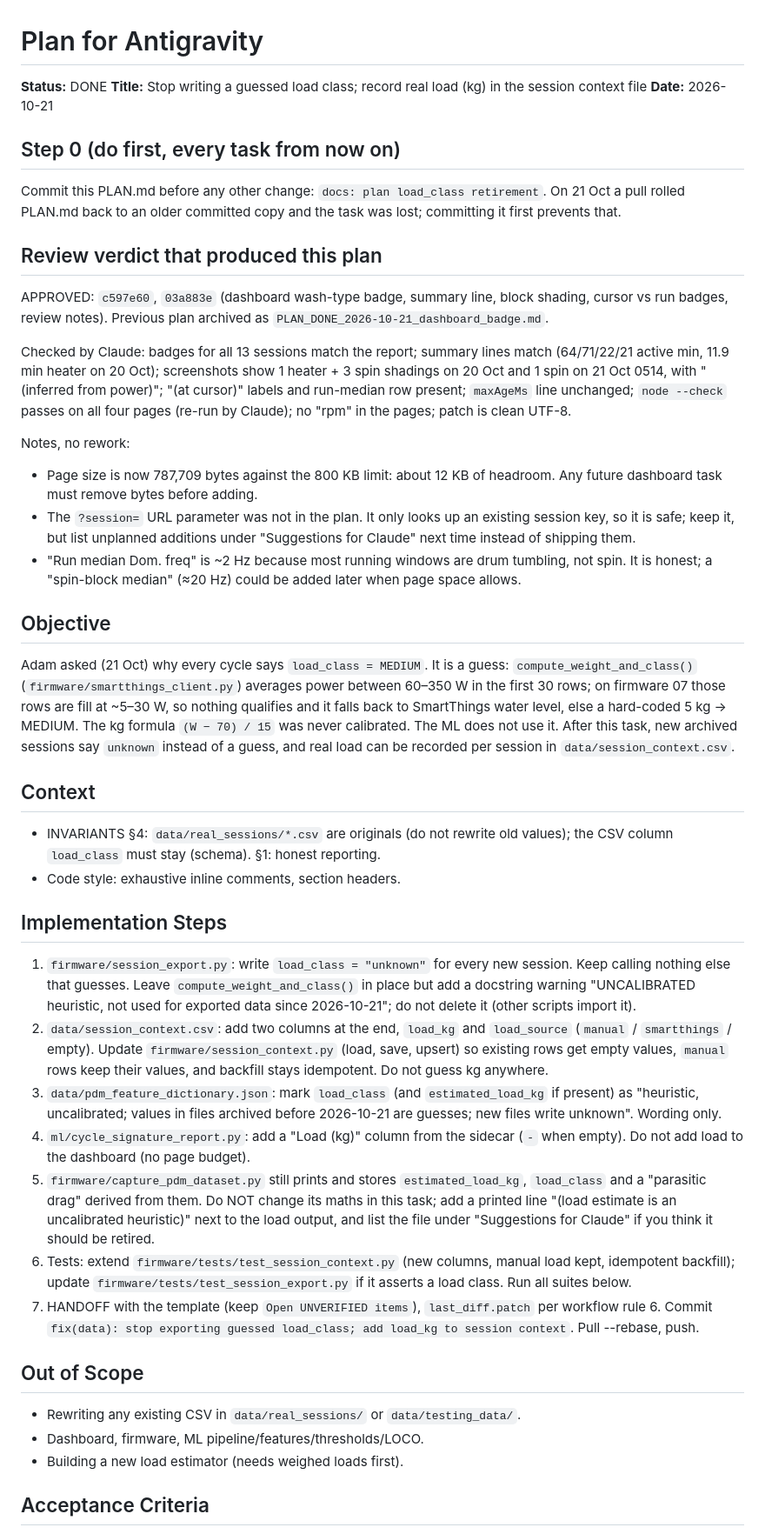
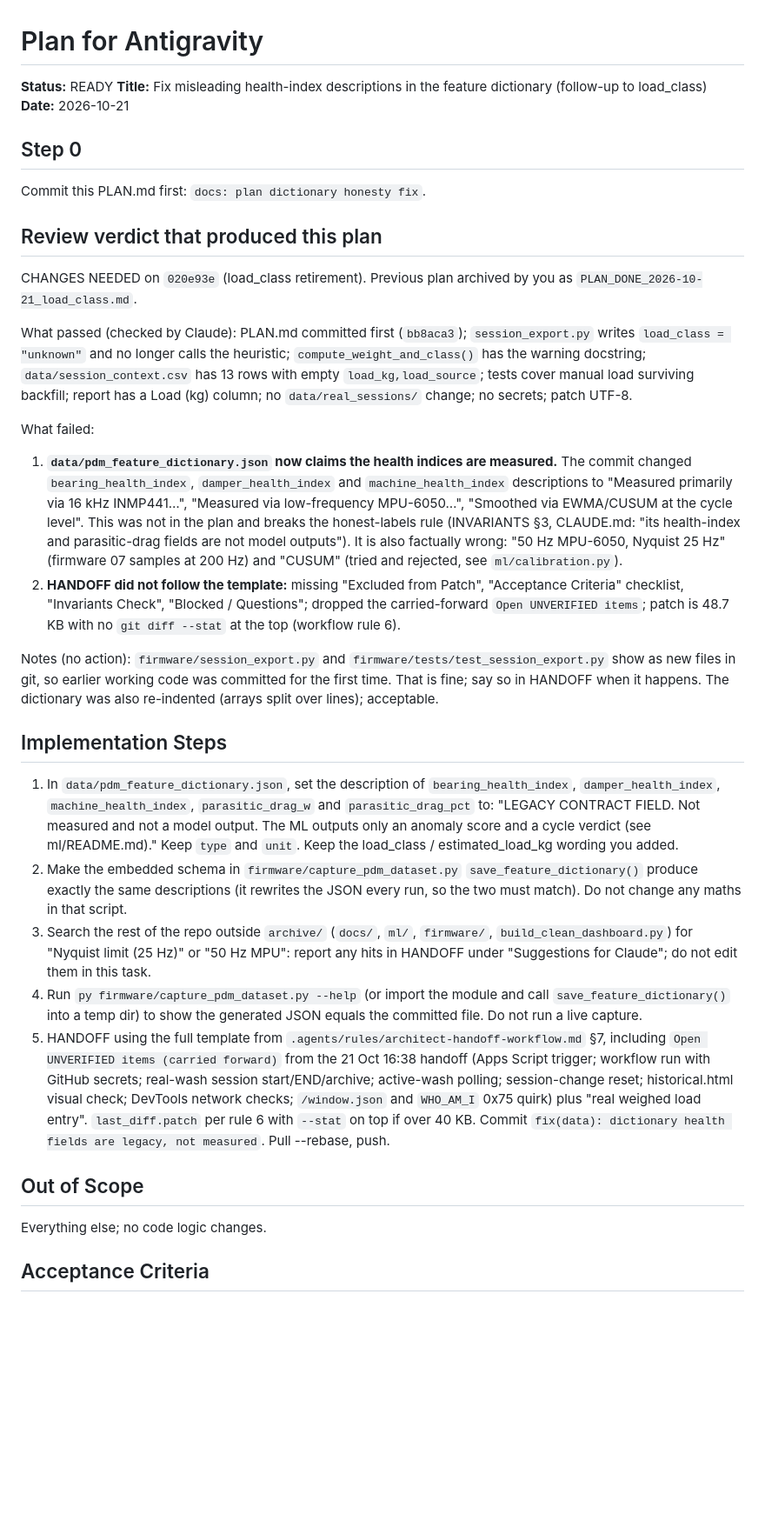
Before and after one commit to adamdanishj30/washer-pdm, a Markdown page: docs/handoffs/PLAN.md, the part around one of its changes. Shown at 87% size. GitHub-like rendering; blank space fills up the shorter version.

Commit message:
docs: plan dictionary honesty fix

```diff
--- a/docs/handoffs/PLAN.md
+++ b/docs/handoffs/PLAN.md
@@ -1,41 +1,31 @@
 # Plan for Antigravity
 
-**Status:** DONE  <!-- WAITING = no task yet | READY = execute | DONE = finished -->
-**Title:** Stop writing a guessed load class; record real load (kg) in the session context file
+**Status:** READY  <!-- WAITING = no task yet | READY = execute | DONE = finished -->
+**Title:** Fix misleading health-index descriptions in the feature dictionary (follow-up to load_class)
 **Date:** 2026-10-21
 
-## Step 0 (do first, every task from now on)
-Commit this PLAN.md before any other change: `docs: plan load_class retirement`. On 21 Oct a pull rolled PLAN.md back to an older committed copy and the task was lost; committing it first prevents that.
+## Step 0
+Commit this PLAN.md first: `docs: plan dictionary honesty fix`.
 
 ## Review verdict that produced this plan
-APPROVED: `c597e60`, `03a883e` (dashboard wash-type badge, summary line, block shading, cursor vs run badges, review notes). Previous plan archived as `PLAN_DONE_2026-10-21_dashboard_badge.md`.
+CHANGES NEEDED on `020e93e` (load_class retirement). Previous plan archived by you as `PLAN_DONE_2026-10-21_load_class.md`.
 
-Checked by Claude: badges for all 13 sessions match the report; summary lines match (64/71/22/21 active min, 11.9 min heater on 20 Oct); screenshots show 1 heater + 3 spin shadings on 20 Oct and 1 spin on 21 Oct 0514, with "(inferred from power)"; "(at cursor)" labels and run-median row present; `maxAgeMs` line unchanged; `node --check` passes on all four pages (re-run by Claude); no "rpm" in the pages; patch is clean UTF-8.
+What passed (checked by Claude): PLAN.md committed first (`bb8aca3`); `session_export.py` writes `load_class = "unknown"` and no longer calls the heuristic; `compute_weight_and_class()` has the warning docstring; `data/session_context.csv` has 13 rows with empty `load_kg,load_source`; tests cover manual load surviving backfill; report has a Load (kg) column; no `data/real_sessions/` change; no secrets; patch UTF-8.
 
-Notes, no rework:
-- Page size is now 787,709 bytes against the 800 KB limit: about 12 KB of headroom. Any future dashboard task must remove bytes before adding.
-- The `?session=` URL parameter was not in the plan. It only looks up an existing session key, so it is safe; keep it, but list unplanned additions under "Suggestions for Claude" next time instead of shipping them.
-- "Run median Dom. freq" is ~2 Hz because most running windows are drum tumbling, not spin. It is honest; a "spin-block median" (≈20 Hz) could be added later when page space allows.
+What failed:
+1. **`data/pdm_feature_dictionary.json` now claims the health indices are measured.** The commit changed `bearing_health_index`, `damper_health_index` and `machine_health_index` descriptions to "Measured primarily via 16 kHz INMP441…", "Measured via low-frequency MPU-6050…", "Smoothed via EWMA/CUSUM at the cycle level". This was not in the plan and breaks the honest-labels rule (INVARIANTS §3, CLAUDE.md: "its health-index and parasitic-drag fields are not model outputs"). It is also factually wrong: "50 Hz MPU-6050, Nyquist 25 Hz" (firmware 07 samples at 200 Hz) and "CUSUM" (tried and rejected, see `ml/calibration.py`).
+2. **HANDOFF did not follow the template:** missing "Excluded from Patch", "Acceptance Criteria" checklist, "Invariants Check", "Blocked / Questions"; dropped the carried-forward `Open UNVERIFIED items`; patch is 48.7 KB with no `git diff --stat` at the top (workflow rule 6).
 
-## Objective
-Adam asked (21 Oct) why every cycle says `load_class = MEDIUM`. It is a guess: `compute_weight_and_class()` (`firmware/smartthings_client.py`) averages power between 60–350 W in the first 30 rows; on firmware 07 those rows are fill at ~5–30 W, so nothing qualifies and it falls back to SmartThings water level, else a hard-coded 5 kg → MEDIUM. The kg formula `(W − 70) / 15` was never calibrated. The ML does not use it. After this task, new archived sessions say `unknown` instead of a guess, and real load can be recorded per session in `data/session_context.csv`.
-
-## Context
-- INVARIANTS §4: `data/real_sessions/*.csv` are originals (do not rewrite old values); the CSV column `load_class` must stay (schema). §1: honest reporting.
-- Code style: exhaustive inline comments, section headers.
+Notes (no action): `firmware/session_export.py` and `firmware/tests/test_session_export.py` show as new files in git, so earlier working code was committed for the first time. That is fine; say so in HANDOFF when it happens. The dictionary was also re-indented (arrays split over lines); acceptable.
 
 ## Implementation Steps
-1. `firmware/session_export.py`: write `load_class = "unknown"` for every new session. Keep calling nothing else that guesses. Leave `compute_weight_and_class()` in place but add a docstring warning "UNCALIBRATED heuristic, not used for exported data since 2026-10-21"; do not delete it (other scripts import it).
-2. `data/session_context.csv`: add two columns at the end, `load_kg` and `load_source` (`manual` / `smartthings` / empty). Update `firmware/session_context.py` (load, save, upsert) so existing rows get empty values, `manual` rows keep their values, and backfill stays idempotent. Do not guess kg anywhere.
-3. `data/pdm_feature_dictionary.json`: mark `load_class` (and `estimated_load_kg` if present) as "heuristic, uncalibrated; values in files archived before 2026-10-21 are guesses; new files write unknown". Wording only.
-4. `ml/cycle_signature_report.py`: add a "Load (kg)" column from the sidecar (`-` when empty). Do not add load to the dashboard (no page budget).
-5. `firmware/capture_pdm_dataset.py` still prints and stores `estimated_load_kg`, `load_class` and a "parasitic drag" derived from them. Do NOT change its maths in this task; add a printed line "(load estimate is an uncalibrated heuristic)" next to the load output, and list the file under "Suggestions for Claude" if you think it should be retired.
-6. Tests: extend `firmware/tests/test_session_context.py` (new columns, manual load kept, idempotent backfill); update `firmware/tests/test_session_export.py` if it asserts a load class. Run all suites below.
-7. HANDOFF with the template (keep `Open UNVERIFIED items`), `last_diff.patch` per workflow rule 6. Commit `fix(data): stop exporting guessed load_class; add load_kg to session context`. Pull --rebase, push.
+1. In `data/pdm_feature_dictionary.json`, set the description of `bearing_health_index`, `damper_health_index`, `machine_health_index`, `parasitic_drag_w` and `parasitic_drag_pct` to: "LEGACY CONTRACT FIELD. Not measured and not a model output. The ML outputs only an anomaly score and a cycle verdict (see ml/README.md)." Keep `type` and `unit`. Keep the load_class / estimated_load_kg wording you added.
+2. Make the embedded schema in `firmware/capture_pdm_dataset.py` `save_feature_dictionary()` produce exactly the same descriptions (it rewrites the JSON every run, so the two must match). Do not change any maths in that script.
+3. Search the rest of the repo outside `archive/` (`docs/`, `ml/`, `firmware/`, `build_clean_dashboard.py`) for "Nyquist limit (25 Hz)" or "50 Hz MPU": report any hits in HANDOFF under "Suggestions for Claude"; do not edit them in this task.
+4. Run `py firmware/capture_pdm_dataset.py --help` (or import the module and call `save_feature_dictionary()` into a temp dir) to show the generated JSON equals the committed file. Do not run a live capture.
+5. HANDOFF using the full template from `.agents/rules/architect-handoff-workflow.md` §7, including `Open UNVERIFIED items (carried forward)` from the 21 Oct 16:38 handoff (Apps Script trigger; workflow run with GitHub secrets; real-wash session start/END/archive; active-wash polling; session-change reset; historical.html visual check; DevTools network checks; `/window.json` and `WHO_AM_I` 0x75 quirk) plus "real weighed load entry". `last_diff.patch` per rule 6 with `--stat` on top if over 40 KB. Commit `fix(data): dictionary health fields are legacy, not measured`. Pull --rebase, push.
 
 ## Out of Scope
-- Rewriting any existing CSV in `data/real_sessions/` or `data/testing_data/`.
-- Dashboard, firmware, ML pipeline/features/thresholds/LOCO.
-- Building a new load estimator (needs weighed loads first).
+Everything else; no code logic changes.
 
 ## Acceptance Criteria
```
Also changed, not shown: other parts of docs/handoffs/PLAN.md (+9 -9 lines).
